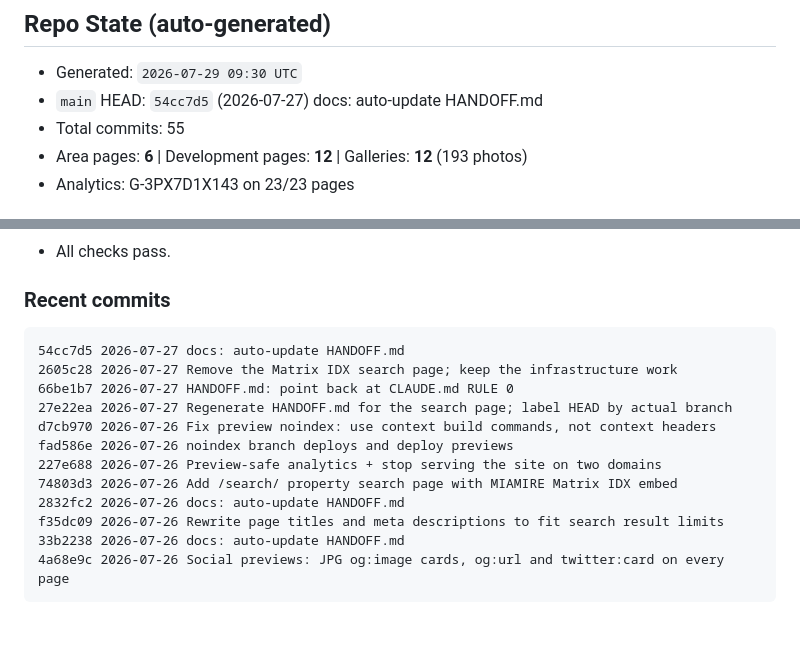
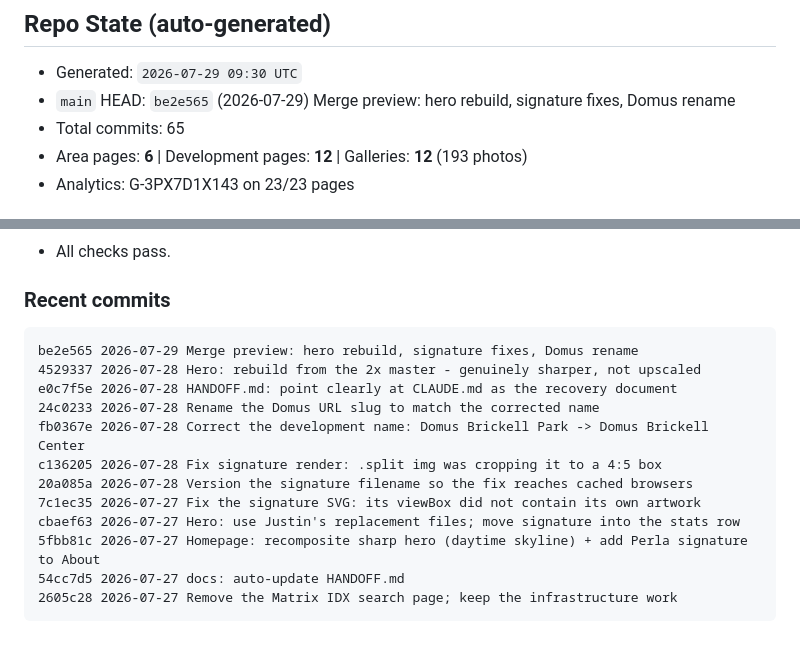
Before and after one commit to MrTrini/PerlaWebsite, a Markdown page: HANDOFF.md, 2 parts joined by grey strips. Drawn GitHub-style.

Commit message:
Regenerate HANDOFF.md after merge

````diff
--- a/HANDOFF.md
+++ b/HANDOFF.md
@@ -28,8 +28,8 @@ the repo right now, not why any of it is the way it is.
 ## Repo State (auto-generated)
 
 - Generated: `2026-07-29 09:30 UTC`
-- `main` HEAD: `54cc7d5` (2026-07-27) docs: auto-update HANDOFF.md
-- Total commits: 55
+- `main` HEAD: `be2e565` (2026-07-29) Merge preview: hero rebuild, signature fixes, Domus rename
+- Total commits: 65
 - Area pages: **6** | Development pages: **12** | Galleries: **12** (193 photos)
 - Analytics: G-3PX7D1X143 on 23/23 pages
 
@@ -89,18 +89,18 @@ the repo right now, not why any of it is the way it is.
 ### Recent commits
 
 ```
+be2e565 2026-07-29 Merge preview: hero rebuild, signature fixes, Domus rename
+4529337 2026-07-28 Hero: rebuild from the 2x master - genuinely sharper, not upscaled
+e0c7f5e 2026-07-28 HANDOFF.md: point clearly at CLAUDE.md as the recovery document
+24c0233 2026-07-28 Rename the Domus URL slug to match the corrected name
+fb0367e 2026-07-28 Correct the development name: Domus Brickell Park -> Domus Brickell Center
+c136205 2026-07-28 Fix signature render: .split img was cropping it to a 4:5 box
+20a085a 2026-07-28 Version the signature filename so the fix reaches cached browsers
+7c1ec35 2026-07-27 Fix the signature SVG: its viewBox did not contain its own artwork
+cbaef63 2026-07-27 Hero: use Justin's replacement files; move signature into the stats row
+5fbb81c 2026-07-27 Homepage: recomposite sharp hero (daytime skyline) + add Perla signature to About
 54cc7d5 2026-07-27 docs: auto-update HANDOFF.md
 2605c28 2026-07-27 Remove the Matrix IDX search page; keep the infrastructure work
-66be1b7 2026-07-27 HANDOFF.md: point back at CLAUDE.md RULE 0
-27e22ea 2026-07-27 Regenerate HANDOFF.md for the search page; label HEAD by actual branch
-d7cb970 2026-07-26 Fix preview noindex: use context build commands, not context headers
-fad586e 2026-07-26 noindex branch deploys and deploy previews
-227e688 2026-07-26 Preview-safe analytics + stop serving the site on two domains
-74803d3 2026-07-26 Add /search/ property search page with MIAMIRE Matrix IDX embed
-2832fc2 2026-07-26 docs: auto-update HANDOFF.md
-f35dc09 2026-07-26 Rewrite page titles and meta descriptions to fit search result limits
-33b2238 2026-07-26 docs: auto-update HANDOFF.md
-4a68e9c 2026-07-26 Social previews: JPG og:image cards, og:url and twitter:card on every page
 ```
 
 <!-- AUTOGEN:END -->
````
